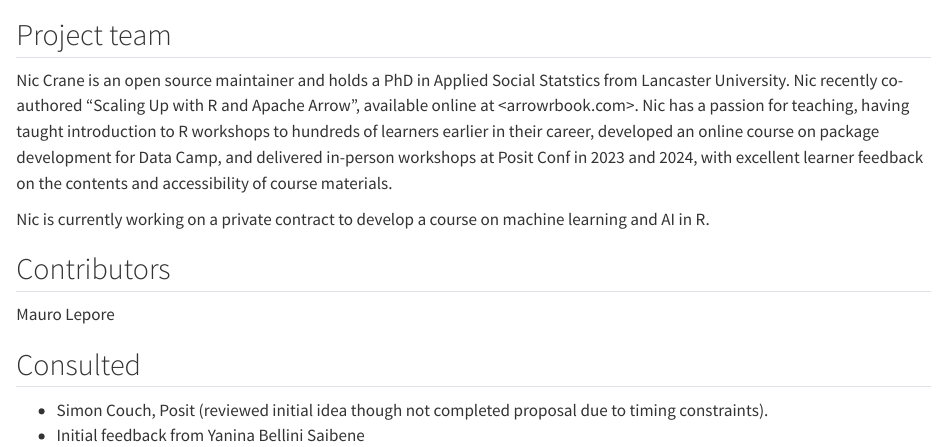
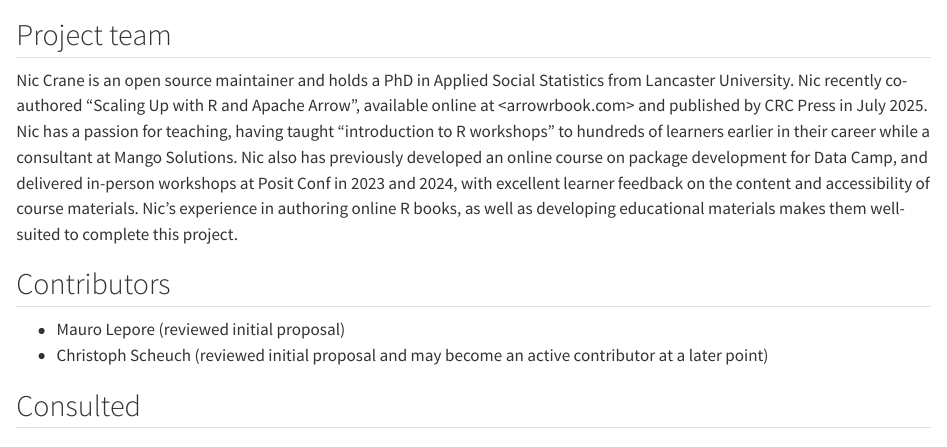
Before and after one commit to thisisnic/isc-proposal-llms-in-r-book, a Quarto document (proposal/01-signatories.qmd): the page in a window 1100 px wide, from 60 px down. Rendered offline with R 4.5, knitr and Pandoc in place of Quarto, with nearby package versions.

Commit message:
Update signatories

```diff
--- a/proposal/01-signatories.qmd
+++ b/proposal/01-signatories.qmd
@@ -12,10 +12,11 @@ are proposed.
 
 ## Project team
 
-Nic Crane is an open source maintainer and holds a PhD in Applied Social Statstics from Lancaster University.  Nic recently co-authored "Scaling Up with R and Apache Arrow", available online at <arrowrbook.com>.  Nic has a passion for teaching, having taught introduction to R workshops to hundreds of learners earlier in their career, developed an online course on package development for Data Camp, and delivered in-person workshops at Posit Conf in 2023 and 2024, with excellent learner feedback on the contents and accessibility of course materials.
+Nic Crane is an open source maintainer and holds a PhD in Applied Social Statistics from Lancaster University.  Nic recently co-authored "Scaling Up with R and Apache Arrow", available online at <arrowrbook.com> and published by CRC Press in July 2025.  Nic has a passion for teaching, having taught "introduction to R workshops" to hundreds of learners earlier in their career while a consultant at Mango Solutions.  Nic also has previously developed an online course on package development for Data Camp, and delivered in-person workshops at Posit Conf in 2023 and 2024, with excellent learner feedback on the content and accessibility of course materials.  Nic's experience in authoring online R books, as well as developing educational materials makes them well-suited to complete this project.
 
 
-Nic is currently working on a private contract to develop a course on machine learning and AI in R.
+
+
 
 <!--
 Who are the people responsible for actually delivering the project if
@@ -26,7 +27,8 @@ to the project.
 
 ## Contributors
 
-Mauro Lepore
+- Mauro Lepore (reviewed initial proposal)
+- Christoph Scheuch (reviewed initial proposal and may become an active contributor at a later point)
 
 <!--
 Who are the people who have actively helped with this proposal but
```
